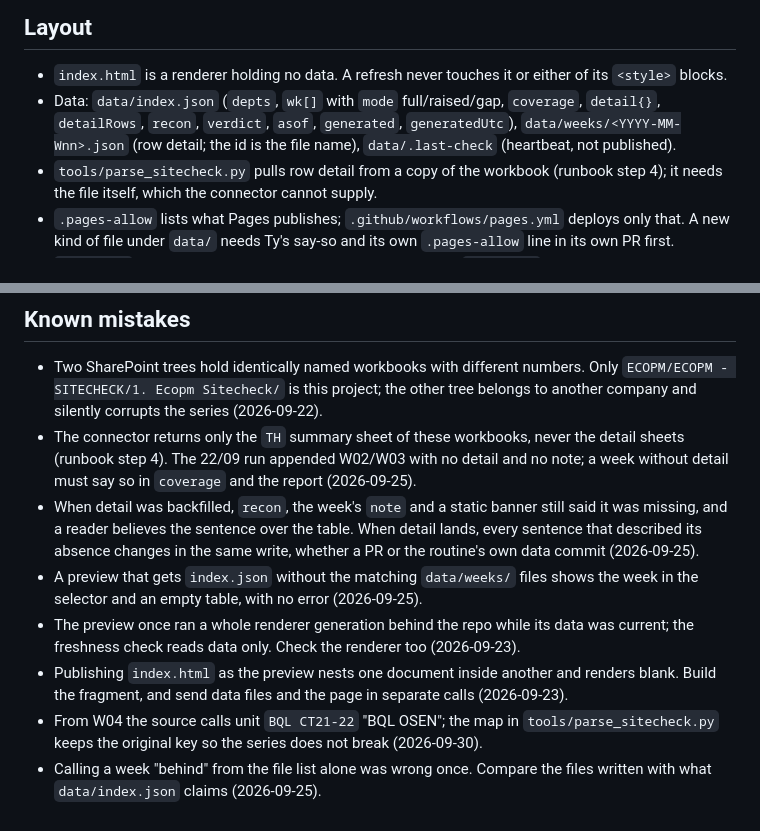
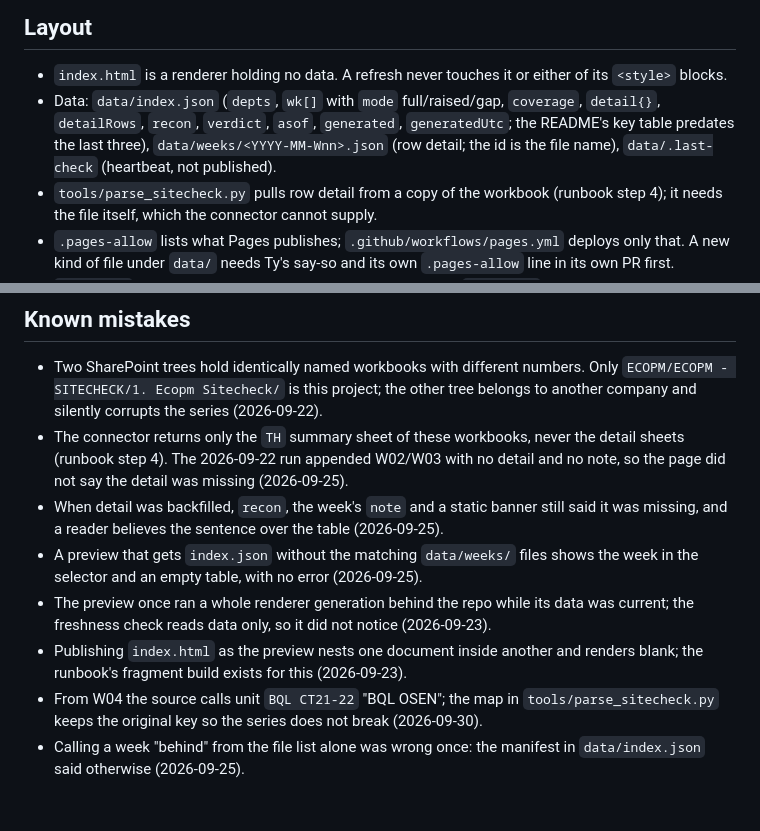
Before and after one commit to ttrng3/Ecopm-Sitecheck, a Markdown page: CLAUDE.md, 2 parts joined by grey strips. Drawn GitHub-style.

Commit message:
CLAUDE.md: known mistakes state facts, not orders; README key table noted as older
Co-Authored-By: Claude Opus 5.5 <noreply@anthropic.com>

```diff
--- a/CLAUDE.md
+++ b/CLAUDE.md
@@ -12,7 +12,7 @@ EcoPM's weekly site-check dashboard (the operations units in `data/index.json` `
 
 ## Layout
 - `index.html` is a renderer holding no data. A refresh never touches it or either of its `<style>` blocks.
-- Data: `data/index.json` (`depts`, `wk[]` with `mode` full/raised/gap, `coverage`, `detail{}`, `detailRows`, `recon`, `verdict`, `asof`, `generated`, `generatedUtc`), `data/weeks/<YYYY-MM-Wnn>.json` (row detail; the id is the file name), `data/.last-check` (heartbeat, not published).
+- Data: `data/index.json` (`depts`, `wk[]` with `mode` full/raised/gap, `coverage`, `detail{}`, `detailRows`, `recon`, `verdict`, `asof`, `generated`, `generatedUtc`; the README's key table predates the last three), `data/weeks/<YYYY-MM-Wnn>.json` (row detail; the id is the file name), `data/.last-check` (heartbeat, not published).
 - `tools/parse_sitecheck.py` pulls row detail from a copy of the workbook (runbook step 4); it needs the file itself, which the connector cannot supply.
 - `.pages-allow` lists what Pages publishes; `.github/workflows/pages.yml` deploys only that. A new kind of file under `data/` needs Ty's say-so and its own `.pages-allow` line in its own PR first.
 - `README.md` explains the data model and the visual standard; `REVIEW.md` holds the reviewer's rules.
@@ -26,10 +26,10 @@ EcoPM's weekly site-check dashboard (the operations units in `data/index.json` `
 
 ## Known mistakes
 - Two SharePoint trees hold identically named workbooks with different numbers. Only `ECOPM/ECOPM - SITECHECK/1. Ecopm Sitecheck/` is this project; the other tree belongs to another company and silently corrupts the series (2026-09-22).
-- The connector returns only the `TH` summary sheet of these workbooks, never the detail sheets (runbook step 4). The 22/09 run appended W02/W03 with no detail and no note; a week without detail must say so in `coverage` and the report (2026-09-25).
-- When detail was backfilled, `recon`, the week's `note` and a static banner still said it was missing, and a reader believes the sentence over the table. When detail lands, every sentence that described its absence changes in the same write, whether a PR or the routine's own data commit (2026-09-25).
+- The connector returns only the `TH` summary sheet of these workbooks, never the detail sheets (runbook step 4). The 2026-09-22 run appended W02/W03 with no detail and no note, so the page did not say the detail was missing (2026-09-25).
+- When detail was backfilled, `recon`, the week's `note` and a static banner still said it was missing, and a reader believes the sentence over the table (2026-09-25).
 - A preview that gets `index.json` without the matching `data/weeks/` files shows the week in the selector and an empty table, with no error (2026-09-25).
-- The preview once ran a whole renderer generation behind the repo while its data was current; the freshness check reads data only. Check the renderer too (2026-09-23).
-- Publishing `index.html` as the preview nests one document inside another and renders blank. Build the fragment, and send data files and the page in separate calls (2026-09-23).
+- The preview once ran a whole renderer generation behind the repo while its data was current; the freshness check reads data only, so it did not notice (2026-09-23).
+- Publishing `index.html` as the preview nests one document inside another and renders blank; the runbook's fragment build exists for this (2026-09-23).
 - From W04 the source calls unit `BQL CT21-22` "BQL OSEN"; the map in `tools/parse_sitecheck.py` keeps the original key so the series does not break (2026-09-30).
-- Calling a week "behind" from the file list alone was wrong once. Compare the files written with what `data/index.json` claims (2026-09-25).
+- Calling a week "behind" from the file list alone was wrong once: the manifest in `data/index.json` said otherwise (2026-09-25).
```
